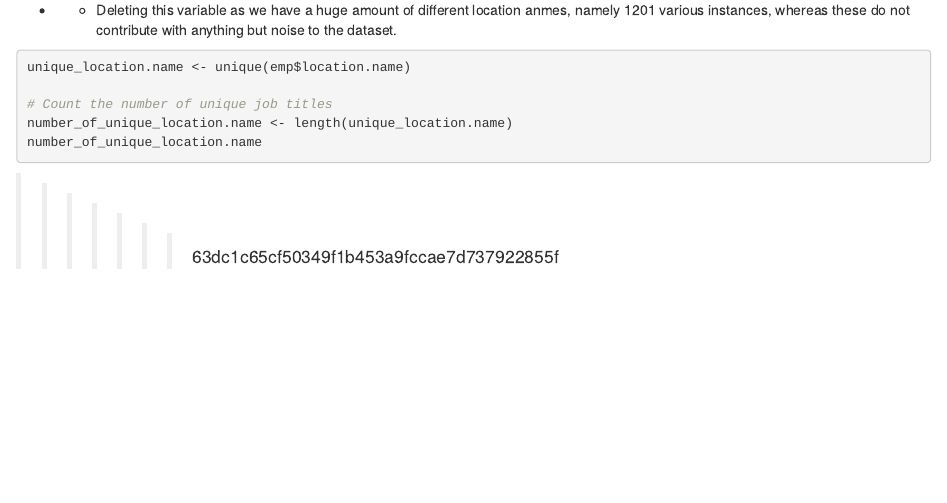
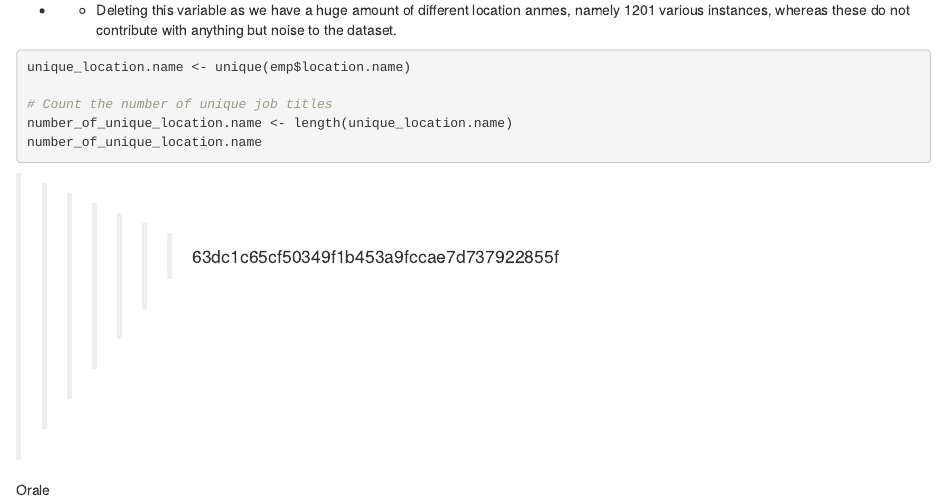
Before and after one commit to Anders-tech1999/ML2, an R Markdown document (ExamEDA_FeatEng.Rmd): the page in a window 1100 px wide, from 1270 px down. Rendered offline with R 4.5, knitr and Pandoc, with nearby package versions; the code chunks are not run, so their results and figures are left out.

Commit message:
First working commit

```diff
--- a/ExamEDA_FeatEng.Rmd
+++ b/ExamEDA_FeatEng.Rmd
@@ -1107,3 +1107,5 @@ number_of_unique_location.name
 
 
 >>>>>>> 63dc1c65cf50349f1b453a9fccae7d737922855f
+
+Orale
```
